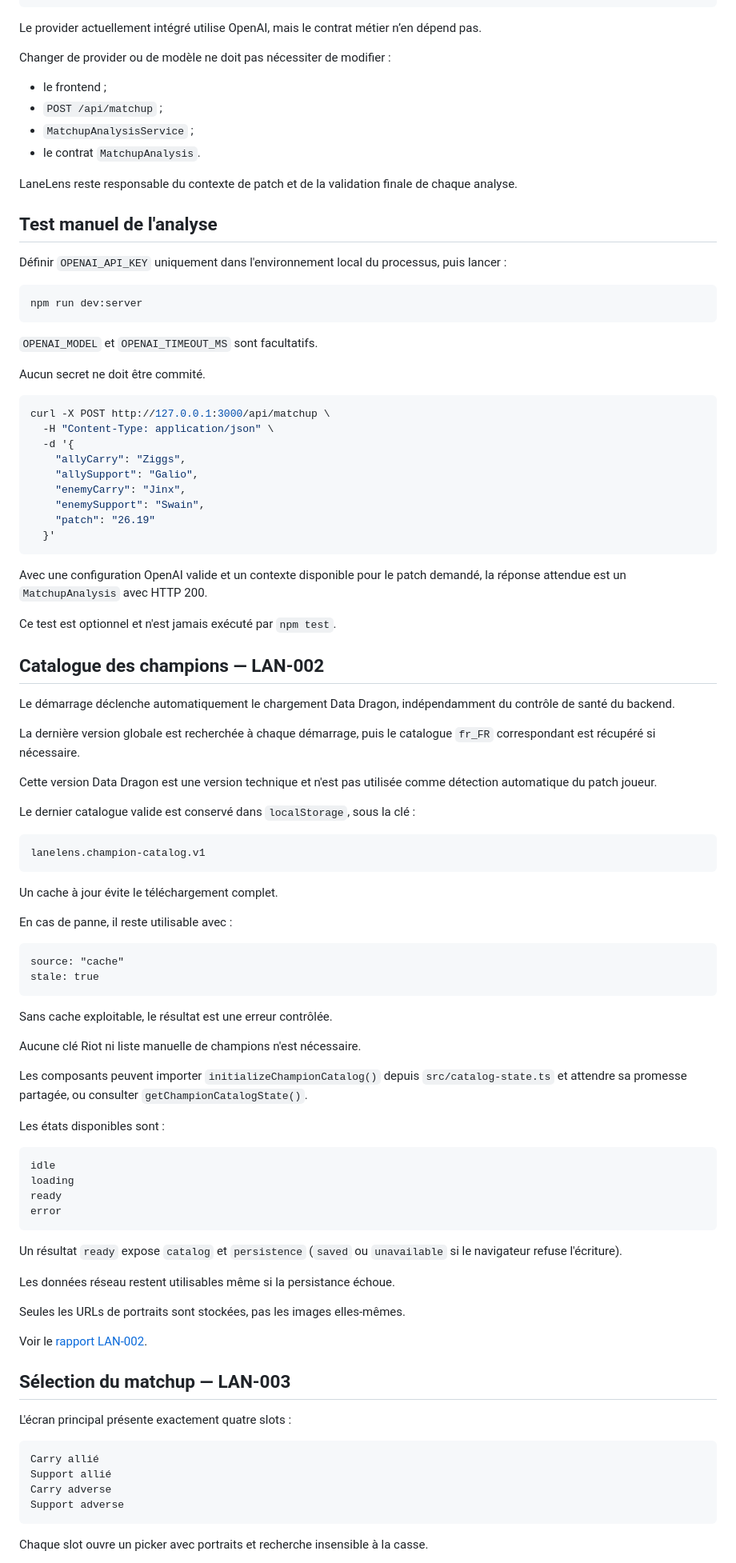
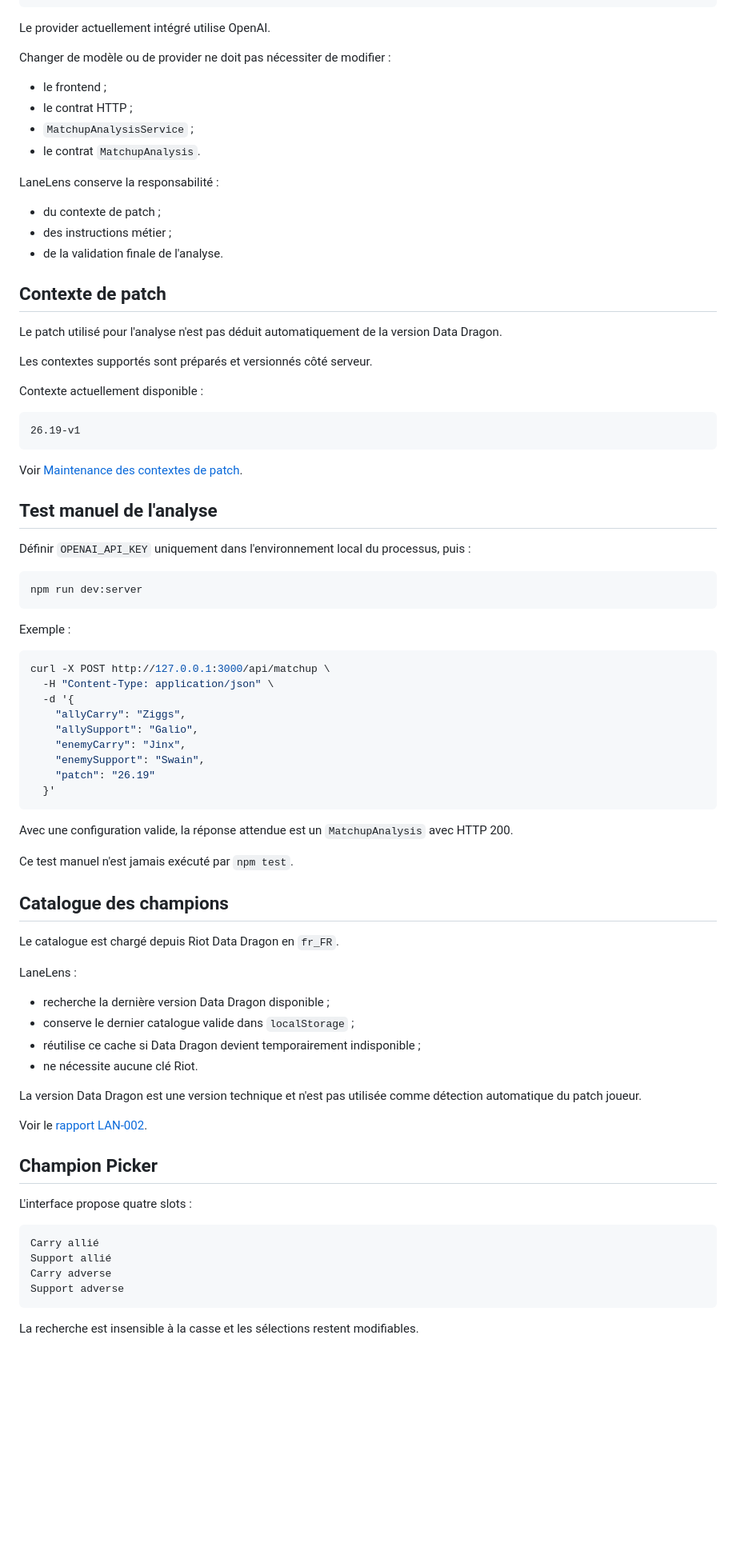
Before and after one commit to Braoux/LaneLens, a Markdown page: README.md, the part around one of its changes. Shown at 80% size. Drawn GitHub-style; blank space fills up the shorter version.

Commit message:
docs: make README product-first and easier to understand

````diff
--- a/README.md
+++ b/README.md
@@ -124,29 +193,45 @@ validation LaneLens
 MatchupAnalysis
 ```
 
-Le provider actuellement intégré utilise OpenAI, mais le contrat métier n’en dépend pas.
+Le provider actuellement intégré utilise OpenAI.
 
-Changer de provider ou de modèle ne doit pas nécessiter de modifier :
+Changer de modèle ou de provider ne doit pas nécessiter de modifier :
 
 - le frontend ;
-- `POST /api/matchup` ;
+- le contrat HTTP ;
 - `MatchupAnalysisService` ;
 - le contrat `MatchupAnalysis`.
 
-LaneLens reste responsable du contexte de patch et de la validation finale de chaque analyse.
+LaneLens conserve la responsabilité :
+
+- du contexte de patch ;
+- des instructions métier ;
+- de la validation finale de l'analyse.
+
+## Contexte de patch
+
+Le patch utilisé pour l'analyse n'est pas déduit automatiquement de la version
+Data Dragon.
+
+Les contextes supportés sont préparés et versionnés côté serveur.
+
+Contexte actuellement disponible :
+
+```text
+26.19-v1
+```
+
+Voir [Maintenance des contextes de patch](docs/patch-context.md).
 
 ## Test manuel de l'analyse
 
-Définir `OPENAI_API_KEY` uniquement dans l'environnement local du processus, puis
-lancer :
+Définir `OPENAI_API_KEY` uniquement dans l'environnement local du processus, puis :
 
 ```sh
 npm run dev:server
 ```
 
-`OPENAI_MODEL` et `OPENAI_TIMEOUT_MS` sont facultatifs.
-
-Aucun secret ne doit être commité.
+Exemple :
 
 ```sh
 curl -X POST http://127.0.0.1:3000/api/matchup \
@@ -160,66 +245,30 @@ curl -X POST http://127.0.0.1:3000/api/matchup \
   }'
 ```
 
-Avec une configuration OpenAI valide et un contexte disponible pour le patch demandé,
-la réponse attendue est un `MatchupAnalysis` avec HTTP 200.
+Avec une configuration valide, la réponse attendue est un `MatchupAnalysis`
+avec HTTP 200.
 
-Ce test est optionnel et n'est jamais exécuté par `npm test`.
+Ce test manuel n'est jamais exécuté par `npm test`.
 
-## Catalogue des champions — LAN-002
+## Catalogue des champions
 
-Le démarrage déclenche automatiquement le chargement Data Dragon, indépendamment
-du contrôle de santé du backend.
+Le catalogue est chargé depuis Riot Data Dragon en `fr_FR`.
 
-La dernière version globale est recherchée à chaque démarrage, puis le catalogue
-`fr_FR` correspondant est récupéré si nécessaire.
+LaneLens :
 
-Cette version Data Dragon est une version technique et n'est pas utilisée comme
+- recherche la dernière version Data Dragon disponible ;
+- conserve le dernier catalogue valide dans `localStorage` ;
+- réutilise ce cache si Data Dragon devient temporairement indisponible ;
+- ne nécessite aucune clé Riot.
+
+La version Data Dragon est une version technique et n'est pas utilisée comme
 détection automatique du patch joueur.
-
-Le dernier catalogue valide est conservé dans `localStorage`, sous la clé :
-
-```text
-lanelens.champion-catalog.v1
-```
-
-Un cache à jour évite le téléchargement complet.
-
-En cas de panne, il reste utilisable avec :
-
-```text
-source: "cache"
-stale: true
-```
-
-Sans cache exploitable, le résultat est une erreur contrôlée.
-
-Aucune clé Riot ni liste manuelle de champions n'est nécessaire.
-
-Les composants peuvent importer `initializeChampionCatalog()` depuis
-`src/catalog-state.ts` et attendre sa promesse partagée, ou consulter
-`getChampionCatalogState()`.
-
-Les états disponibles sont :
-
-```text
-idle
-loading
-ready
-error
-```
-
-Un résultat `ready` expose `catalog` et `persistence` (`saved` ou
-`unavailable` si le navigateur refuse l'écriture).
-
-Les données réseau restent utilisables même si la persistance échoue.
-
-Seules les URLs de portraits sont stockées, pas les images elles-mêmes.
 
 Voir le [rapport LAN-002](docs/LAN-002/verification.md).
 
-## Sélection du matchup — LAN-003
+## Champion Picker
 
-L'écran principal présente exactement quatre slots :
+L'interface propose quatre slots :
 
 ```text
 Carry allié
@@ -228,5 +277,5 @@ Carry adverse
 Support adverse
 ```
 
-Chaque slot ouvre un picker avec portraits et recherche insensible à la casse.
+La recherche est insensible à la casse et les sélections restent modifiables.
 
````
Also changed, not shown: other parts of README.md (+153 -96 lines).
